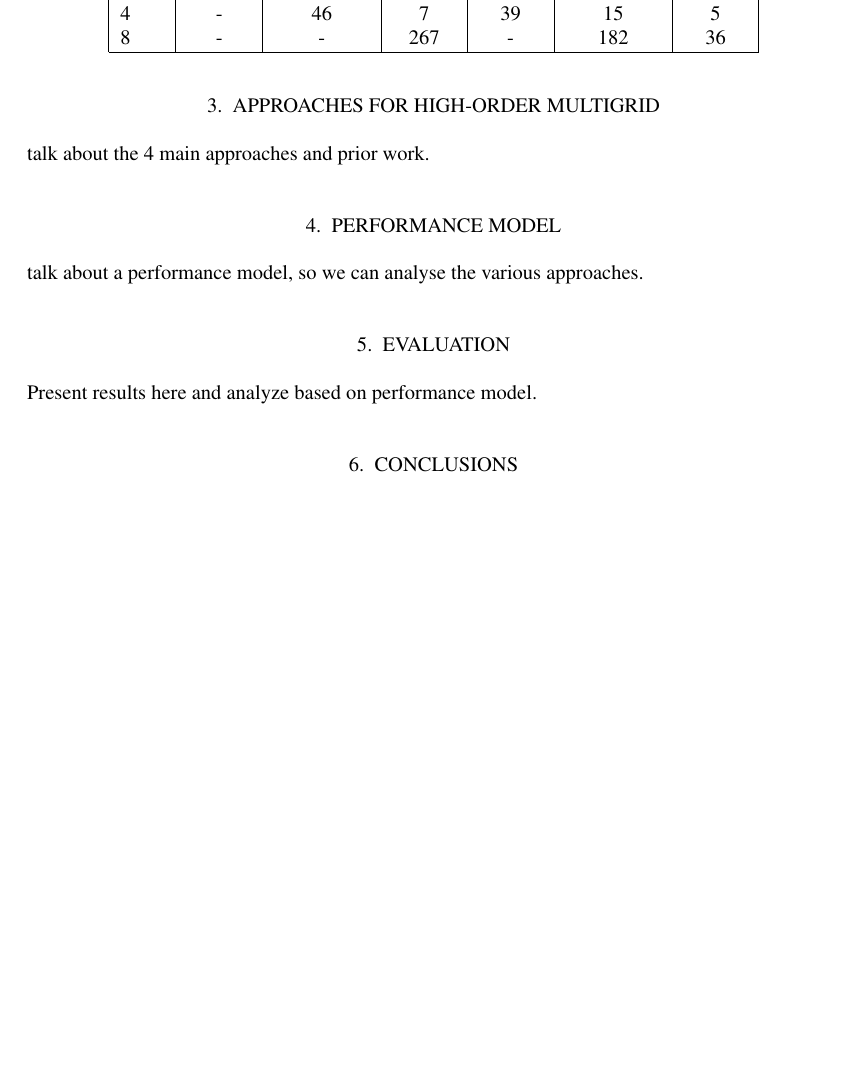
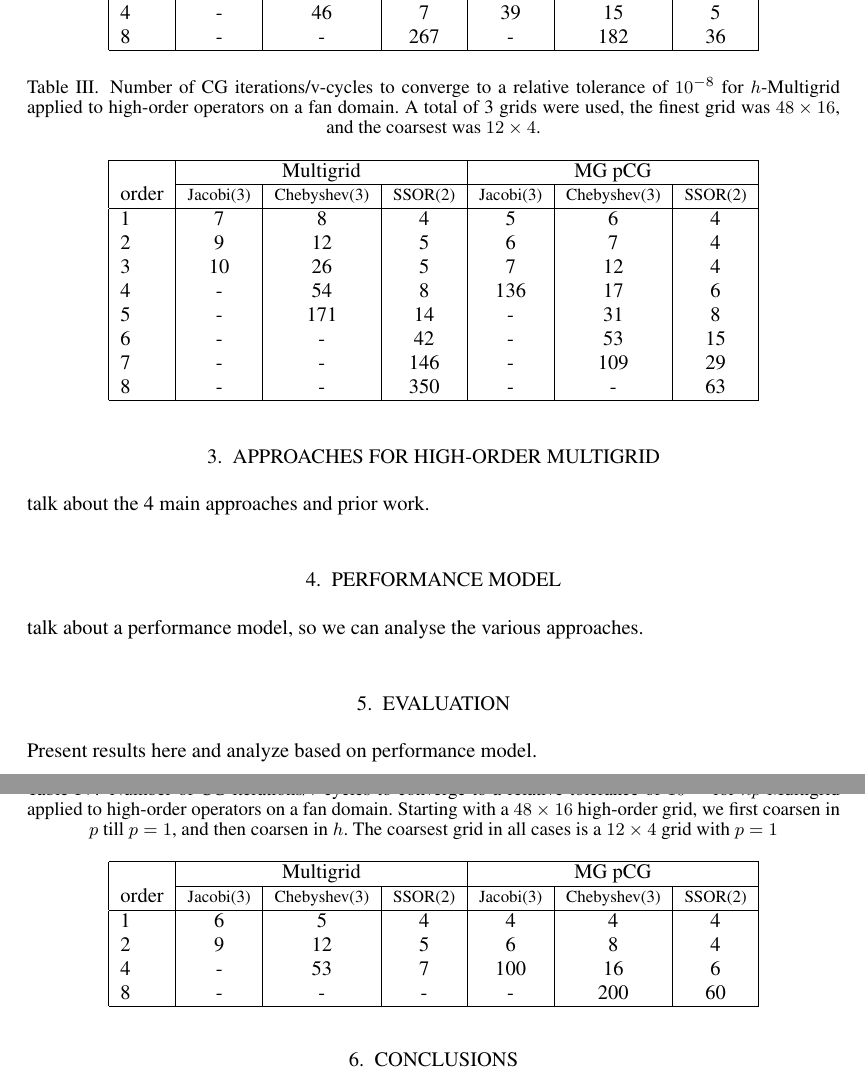
Before and after one commit to paralab/homg, a LaTeX document (nla/homg.tex, which reads nla/results.tex): part of page 3 of 3 before the commit and two parts of pages 3 and 4 of 4 after it, the two joined at a grey line, cut so that both start at the same text, the shorter picture padded with empty space. Compiled offline with pdfLaTeX.

Commit message:
added fan results

```diff
--- a/nla/results.tex
+++ b/nla/results.tex
@@ -39,3 +39,41 @@
 			\hline
 	  \end{tabular}
 \end{table}
+
+
+\begin{table}
+  \caption{\label{tab:homg} Number of CG iterations/v-cycles to converge to a relative tolerance of $10^{-8}$ for $h$-Multigrid applied to high-order operators on a fan domain. A total of 3 grids were used, the finest grid was $48\times 16$, and the coarsest was $12\times 4$.}
+		\centering
+    \begin{tabular}{|l|c|c|c|c|c|c|}
+	    \hline
+				    & \multicolumn{3}{c|}{Multigrid} & \multicolumn{3}{c|}{MG pCG}\\  \cline{2-7}
+			order & \scriptsize Jacobi(3)  &\scriptsize  Chebyshev(3)  &\scriptsize SSOR(2) &\scriptsize Jacobi(3)  &\scriptsize  Chebyshev(3)  &\scriptsize SSOR(2) \\
+			\hline
+      1 & 7  & 8  & 4 & 5 & 6 & 4 \\
+	    2 & 9  & 12 & 5 & 6 & 7 & 4 \\
+			3 & 10 & 26 & 5 & 7 & 12 & 4 \\
+      4 & -  & 54 & 8 & 136 & 17 & 6 \\
+      5 & - & 171 & 14 & - & 31 & 8 \\
+      6 & - & - & 42 & - & 53 & 15 \\
+      7 & - & - & 146 & - & 109 & 29 \\
+      8 & - & - & 350 & - & -  & 63 \\
+      \hline
+	  \end{tabular}
+\end{table}
+
+
+\begin{table}
+  \caption{\label{tab:hpmg} Number of CG iterations/v-cycles to converge to a relative tolerance of $10^{-8}$ for $hp$-Multigrid applied to high-order operators on a fan domain. Starting with a $48\times 16$ high-order grid, we first coarsen in $p$ till $p=1$, and then coarsen in $h$. The coarsest grid in all cases is a $12\times 4$ grid with $p=1$}
+		\centering
+		\begin{tabular}{|l|c|c|c|c|c|c|}
+	    \hline
+				    & \multicolumn{3}{c|}{Multigrid} & \multicolumn{3}{c|}{MG pCG}\\  \cline{2-7}
+			order & \scriptsize Jacobi(3)  &\scriptsize  Chebyshev(3)  &\scriptsize SSOR(2) &\scriptsize Jacobi(3)  &\scriptsize  Chebyshev(3)  &\scriptsize SSOR(2) \\
+			\hline
+				1 & 6  &  5 &  4 & 4 & 4 & 4 \\
+        2 & 9 & 12 & 5 & 6 & 8 & 4 \\
+				4 & - & 53 & 7 & 100 & 16 & 6 \\
+        8 & - & -  & - & - & 200 & 60 \\
+			\hline
+	  \end{tabular}
+\end{table}
```
